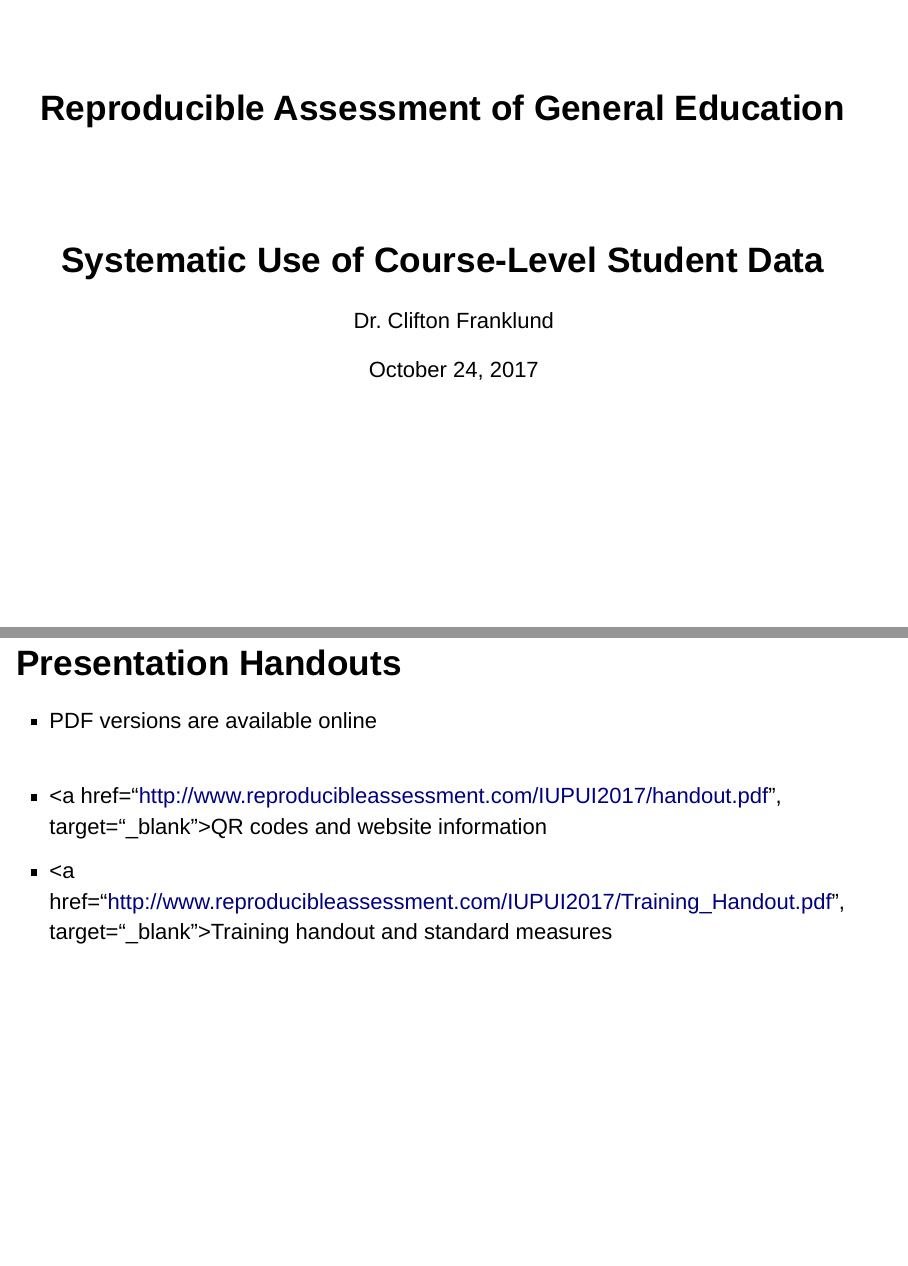
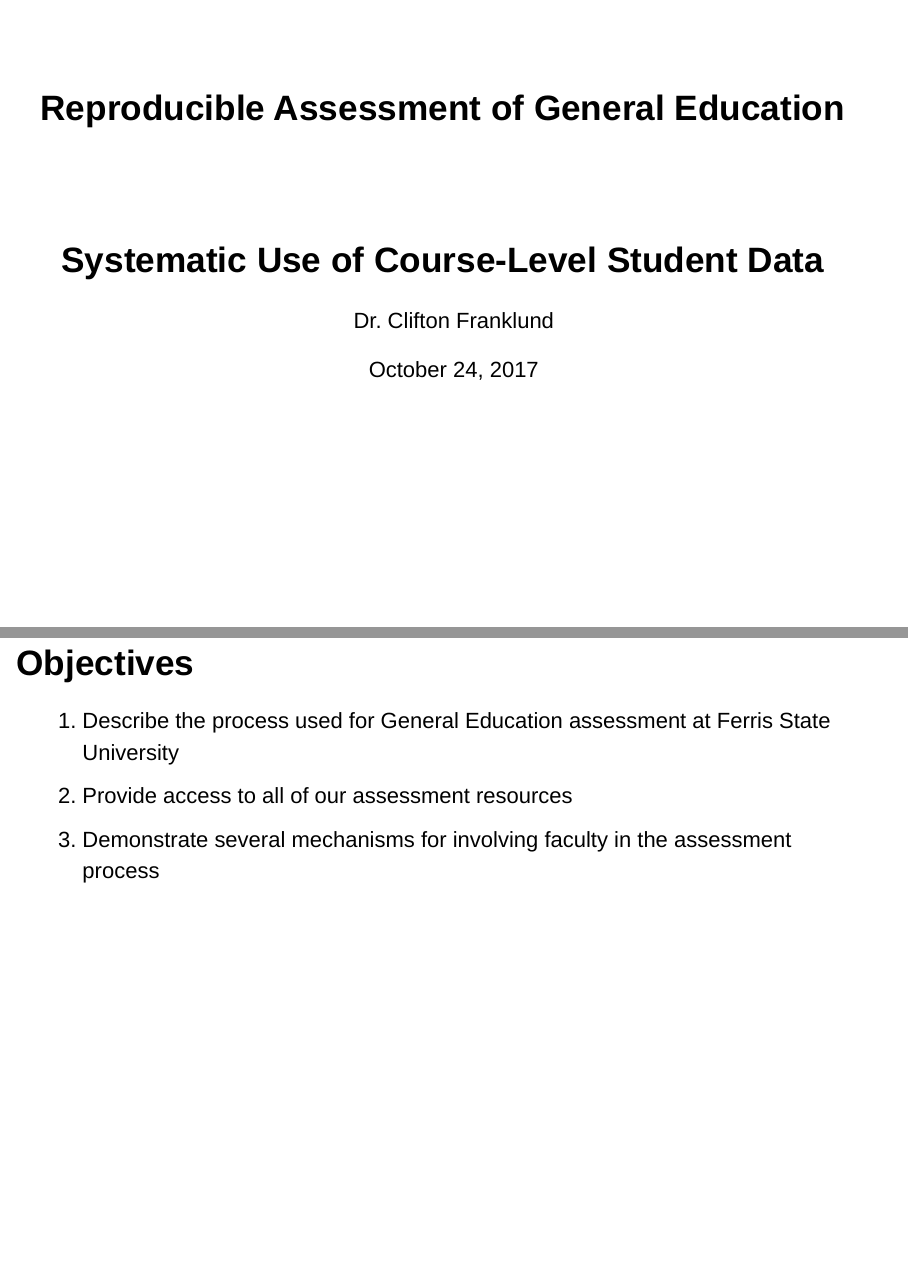
Before and after one commit to WeeBeasties/IUPUI2017, an R Markdown document (docs/index.Rmd): pages 1 and 2 of 24 before the commit and pages 1 and 2 of 25 after it, joined at a grey line. Rendered offline with R 4.5, knitr and Pandoc, with nearby package versions; drawn as Slidy slides in place of the format the file asks for.

Commit message:
Added presentation outcomes

````diff
--- a/docs/index.Rmd
+++ b/docs/index.Rmd
@@ -21,11 +21,16 @@
 ```{r setup, include=FALSE}
 knitr::opts_chunk$set(echo = FALSE, fig.align = "center")
 ```
+## Objectives
+1. Describe the process used for General Education assessment at Ferris State University
+2. Provide access to all of our assessment resources
+3. Demonstrate several mechanisms for involving faculty in the assessment process
+
 ## Presentation Handouts
 * PDF versions are available online <br /><br />
 
->* <a href="http://www.reproducibleassessment.com/IUPUI2017/handout.pdf", target="_blank">QR codes and website information</a>
->* <a href="http://www.reproducibleassessment.com/IUPUI2017/Training_Handout.pdf", target="_blank">Training handout and standard measures</a>
+* <a href="http://www.reproducibleassessment.com/IUPUI2017/handout.pdf", target="_blank">QR codes and website information</a>
+* <a href="http://www.reproducibleassessment.com/IUPUI2017/Training_Handout.pdf", target="_blank">Training handout and standard measures</a>
 
 ## About Ferris State
 <div id="left">
````
